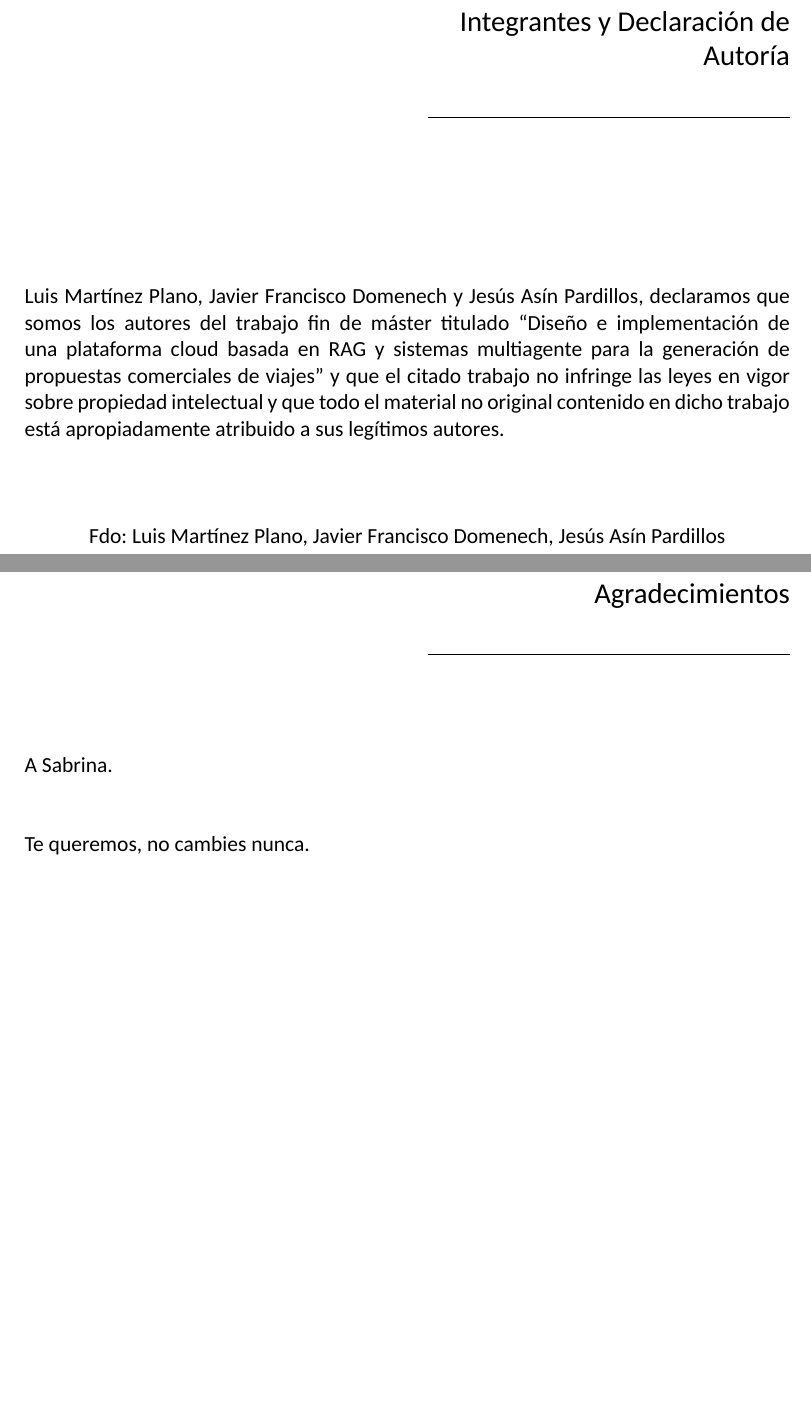
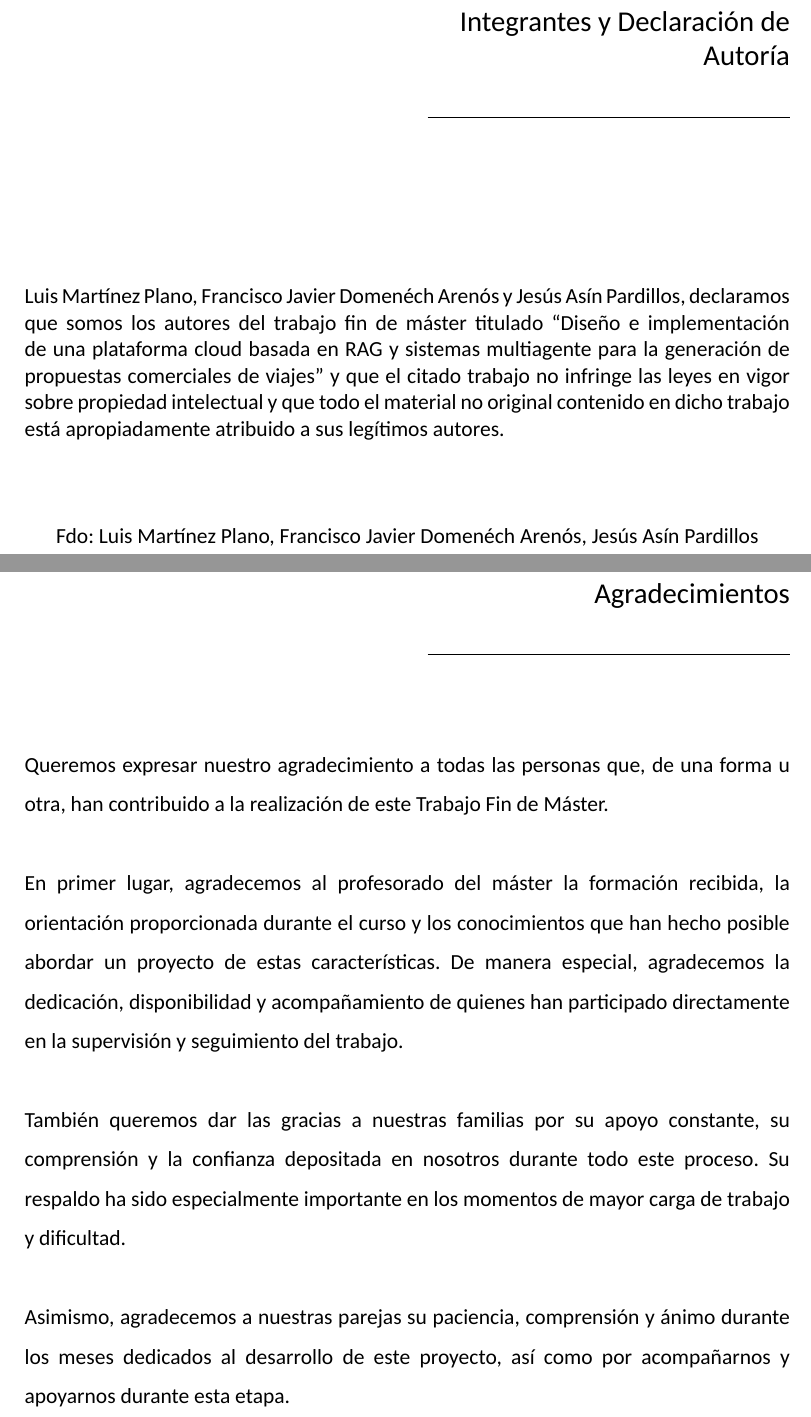
Before and after one commit to jesusasinxyz/TFM_EBIS_LaTeX, a LaTeX document (main.tex, which reads config/metadata.tex, frontmatter/acknowledgements.tex, frontmatter/authorship.tex): two parts of pages 4 and 6 of 109 before the commit and two parts of pages 4 and 6 of 105 after it, joined at a grey line, cut so that both start at the same text, the shorter picture padded with empty space. Compiled offline with XeLaTeX.

Commit message:
Updates from Overleaf

```diff
--- a/config/metadata.tex
+++ b/config/metadata.tex
@@ -1,6 +1,6 @@
 \newcommand{\TFMTitle}{Diseño e implementación de una plataforma cloud basada en RAG y sistemas multiagente para la generación de propuestas comerciales de viajes}
-\newcommand{\TFMAuthors}{Luis Martínez Plano, Francisco Javier Domenech, Jesús Asín Pardillos}
-\newcommand{\TFMAuthorsDeclaration}{Luis Martínez Plano, Javier Francisco Domenech y Jesús Asín Pardillos}
+\newcommand{\TFMAuthors}{Luis Martínez Plano, Francisco Javier Domenéch Arenós, Jesús Asín Pardillos}
+\newcommand{\TFMAuthorsDeclaration}{Luis Martínez Plano, Francisco Javier Domenéch Arenós y Jesús Asín Pardillos}
 \newcommand{\TFMTutor}{Alberto Ruiz Arteaga}
 \newcommand{\TFMDegree}{Máster en Ingeniería y Desarrollo de Soluciones de Inteligencia Artificial Generativa}
 \newcommand{\TFMInstitutionOne}{EBIS Business Techschool}
--- a/frontmatter/acknowledgements.tex
+++ b/frontmatter/acknowledgements.tex
@@ -5,7 +5,22 @@
   \vspace{2.4mm}\rule{\linewidth}{0.5pt}
 \end{minipage}
 \par\vspace{12mm}
-A Sabrina.
 
-Te queremos, no cambies nunca.
+Queremos expresar nuestro agradecimiento a todas las personas que, de una forma u otra,
+han contribuido a la realización de este Trabajo Fin de Máster.
+
+En primer lugar, agradecemos al profesorado del máster la formación recibida, la
+orientación proporcionada durante el curso y los conocimientos que han hecho posible
+abordar un proyecto de estas características. De manera especial, agradecemos la
+dedicación, disponibilidad y acompañamiento de quienes han participado directamente en
+la supervisión y seguimiento del trabajo.
+
+También queremos dar las gracias a nuestras familias por su apoyo constante, su
+comprensión y la confianza depositada en nosotros durante todo este proceso. Su respaldo
+ha sido especialmente importante en los momentos de mayor carga de trabajo y dificultad.
+
+Asimismo, agradecemos a nuestras parejas su paciencia, comprensión y ánimo durante los
+meses dedicados al desarrollo de este proyecto, así como por acompañarnos y apoyarnos
+durante esta etapa.
+
 \clearpage
--- a/frontmatter/authorship.tex
+++ b/frontmatter/authorship.tex
@@ -5,7 +5,7 @@
 
 \vspace{3.5mm}
 \begin{center}
-Fdo: Luis Martínez Plano, Javier Francisco Domenech, Jesús Asín Pardillos
+Fdo: Luis Martínez Plano, Francisco Javier Domenéch Arenós, Jesús Asín Pardillos
 \end{center}
 }
 \clearpage
```
Also changed, not shown: chapters/chapter04.tex (+1 -1 lines), chapters/chapter05.tex (+1 -1 lines), chapters/chapter06.tex (+1 -1 lines), chapters/chapter07.tex (+1 -1 lines), chapters/chapter08.tex (+1 -2 lines), frontmatter/titlepage.tex (+1 -1 lines), assets/diagrama_infra_aws.png.
